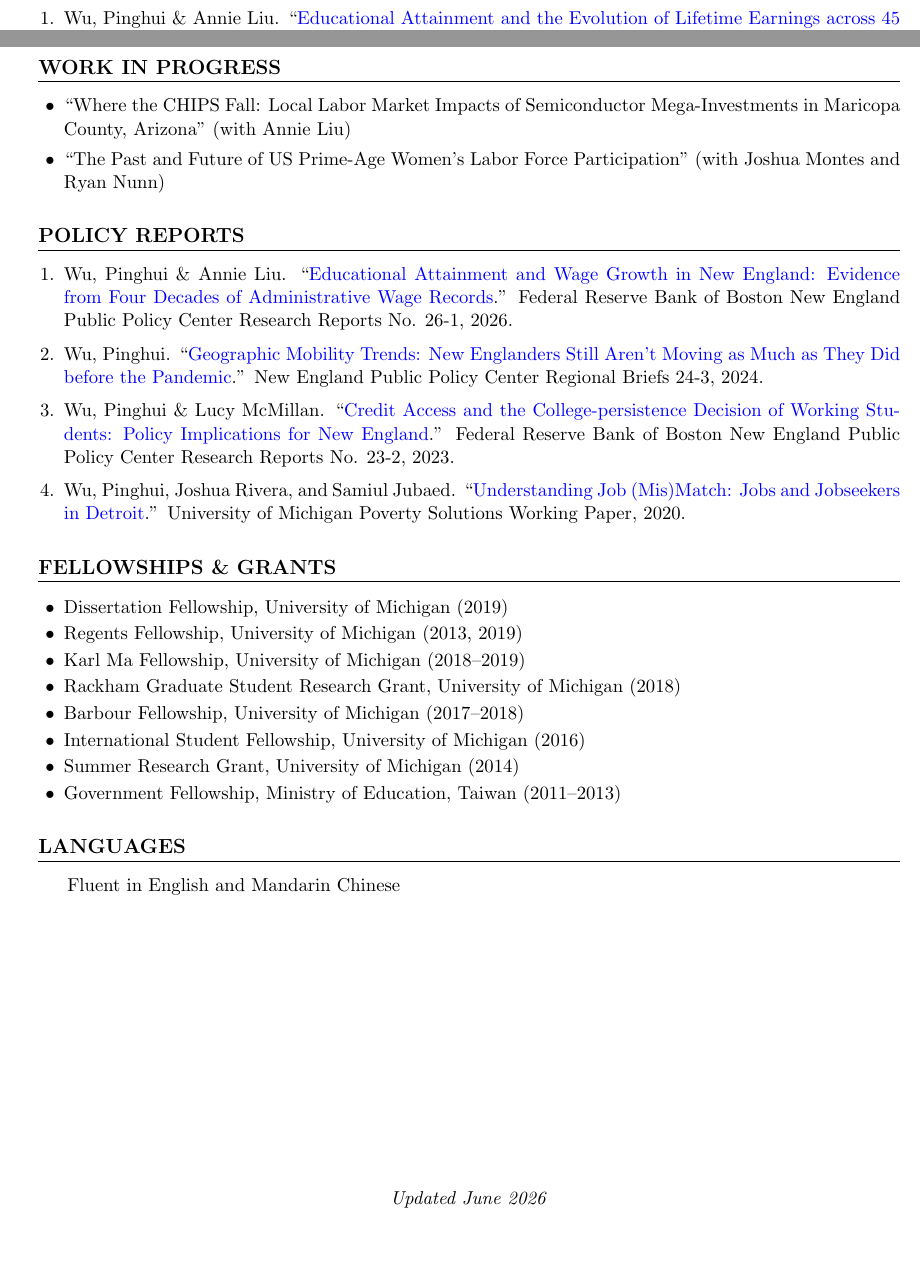
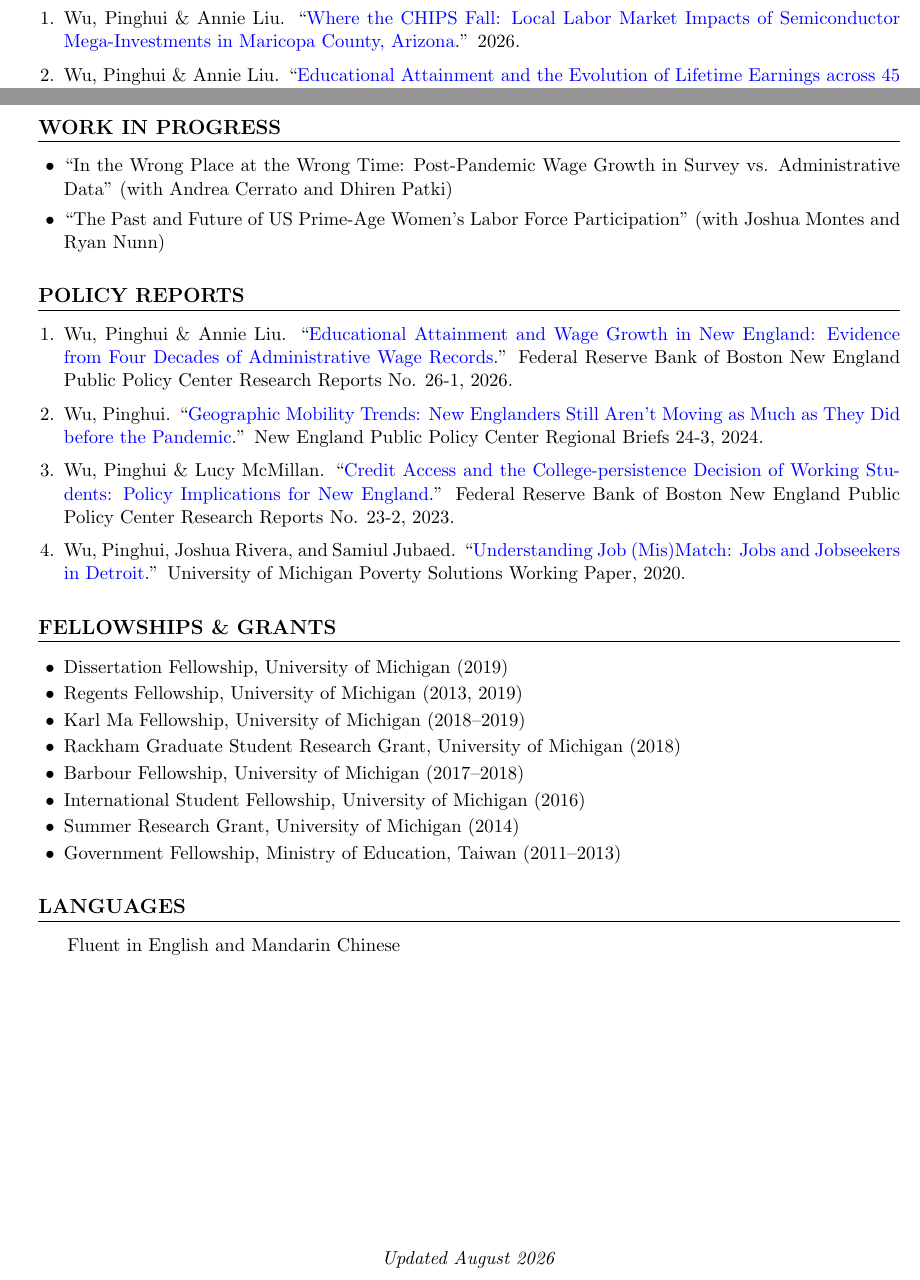
Before and after one commit to pinghuiwu/pinghuiwu.github.io, a LaTeX CV (CV_Wu.tex): two parts of pages 1 and 2 of 2, joined at a grey line, cut so that both start at the same text, the shorter picture padded with empty space. Compiled offline with pdfLaTeX.

Commit message:
Update CV to match research page
- Move semiconductor paper to Working Papers with PDF link
- Add post-pandemic wage growth to Work in Progress
- Bump updated date to August 2026

Co-Authored-By: Claude Opus 5 <noreply@anthropic.com>

```diff
--- a/CV_Wu.tex
+++ b/CV_Wu.tex
@@ -89,6 +89,8 @@
 \section*{Working Papers}
 
 \begin{enumerate}[leftmargin=15pt, itemsep=6pt, parsep=0pt]
+    \item Wu, Pinghui \& Annie Liu. ``\href{papers/Wu_Liu_2026_semiconductor_investment_and_local_labor_market.pdf}{Where the CHIPS Fall: Local Labor Market Impacts of Semiconductor Mega-Investments in Maricopa County, Arizona}.'' 2026.
+
     \item Wu, Pinghui \& Annie Liu. ``\href{papers/Wu_Liu_2026_Education_and_Lifetime_Earnings.pdf}{Educational Attainment and the Evolution of Lifetime Earnings across 45 US Birth Cohorts}.'' 2026.
 
     \item Wu, Pinghui. ``\href{papers/Wu_2025_Relative_Earnings_and_Labor_Force_Exit.pdf}{Relative Earnings and Labor Force Exit Rate: Evidence from US Prime-Age Men}.'' R\&R (2nd round) at the \textit{Journal of Human Resources}.
@@ -104,7 +106,7 @@
 \section*{Work in Progress}
 
 \begin{itemize}[leftmargin=15pt, itemsep=4pt, parsep=0pt]
-    \item ``Where the CHIPS Fall: Local Labor Market Impacts of Semiconductor Mega-Investments in Maricopa County, Arizona'' (with Annie Liu)
+    \item ``In the Wrong Place at the Wrong Time: Post-Pandemic Wage Growth in Survey vs. Administrative Data'' (with Andrea Cerrato and Dhiren Patki)
 
     \item ``The Past and Future of US Prime-Age Women's Labor Force Participation'' (with Joshua Montes and Ryan Nunn)
 \end{itemize}
@@ -149,7 +151,7 @@ Fluent in English and Mandarin Chinese
 
 \vfill
 \begin{center}
-\textit{Updated June 2026}
+\textit{Updated August 2026}
 \end{center}
 
 \end{document}
```
Also changed, not shown: CV_Wu.pdf.
